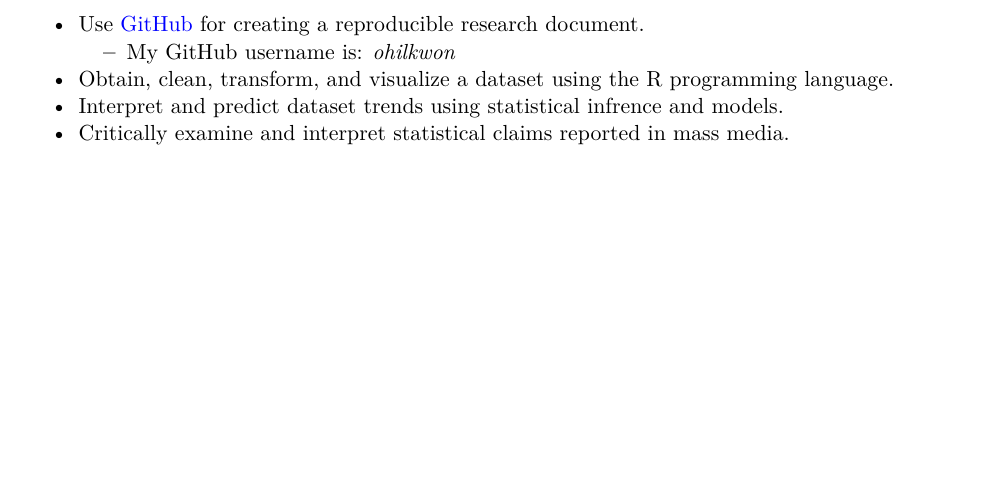
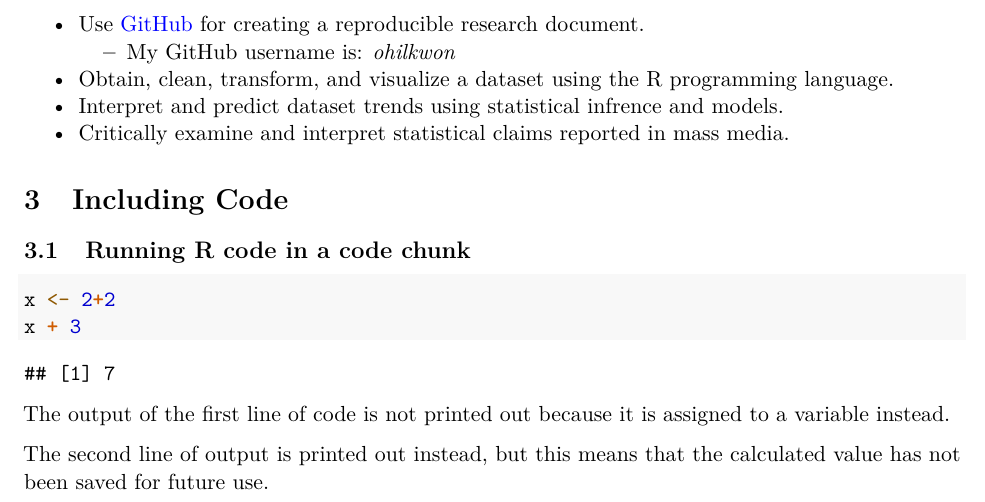
Before and after one commit to MK-SP22-CDS101/assignment01-ohilkwon, an R Markdown document (rmarkdown_practice.Rmd): part of the page, cut so that both start at the same text, the shorter picture padded with empty space. Rendered offline with R 4.5, knitr and Pandoc, then LaTeX, with nearby package versions.

Commit message:
Added 3.1 heading

````diff
--- a/rmarkdown_practice.Rmd
+++ b/rmarkdown_practice.Rmd
@@ -38,3 +38,13 @@ By the end of the course, students will be able to:
   * Obtain, clean, transform, and visualize a dataset using the R programming language.
   * Interpret and predict dataset trends using statistical infrence and models.
   * Critically examine and interpret statistical claims reported in mass media.
+
+# Including Code
+## Running R code in a code chunk
+```{r}
+x <- 2+2
+x + 3
+```
+The output of the first line of code is not printed out because it is assigned to a variable instead.
+
+The second line of output is printed out instead, but this means that the calculated value has not been saved for future use.
````
